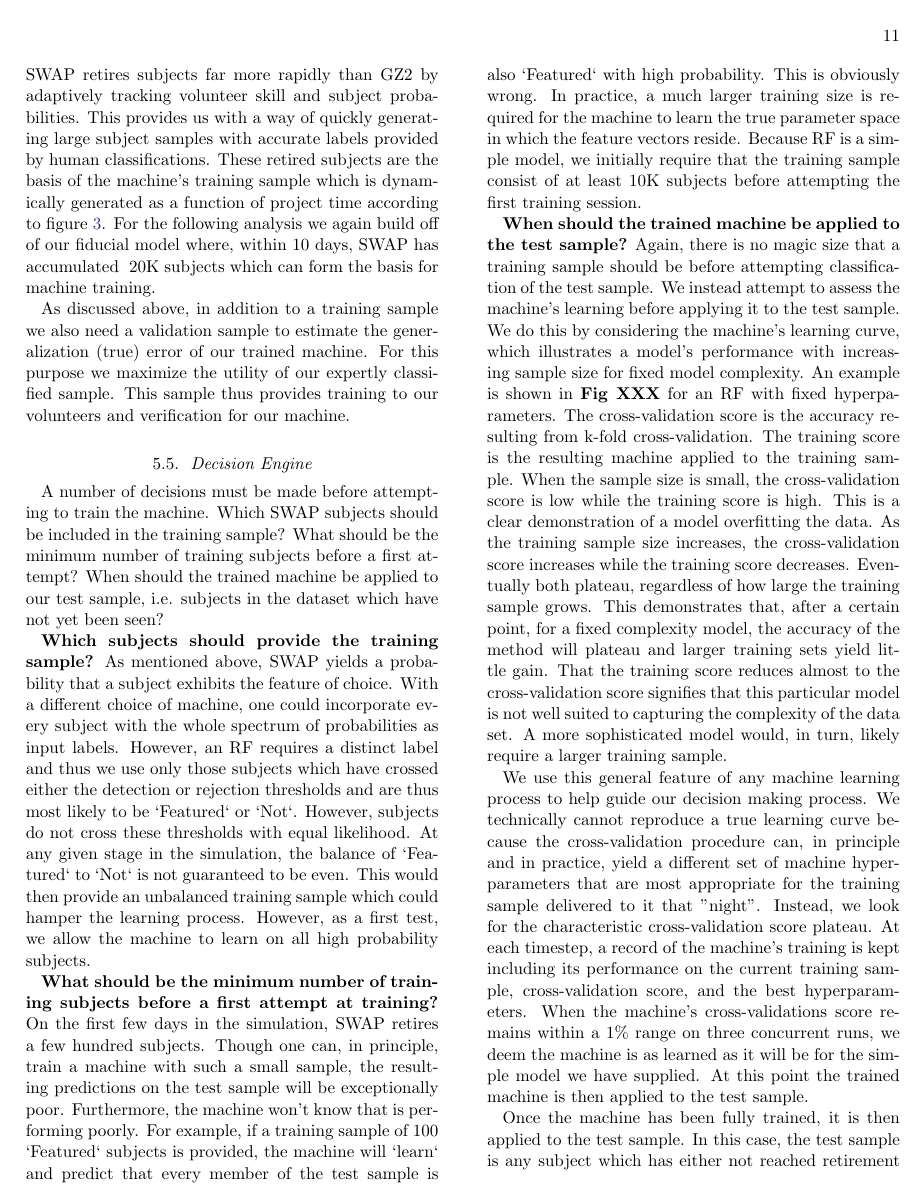
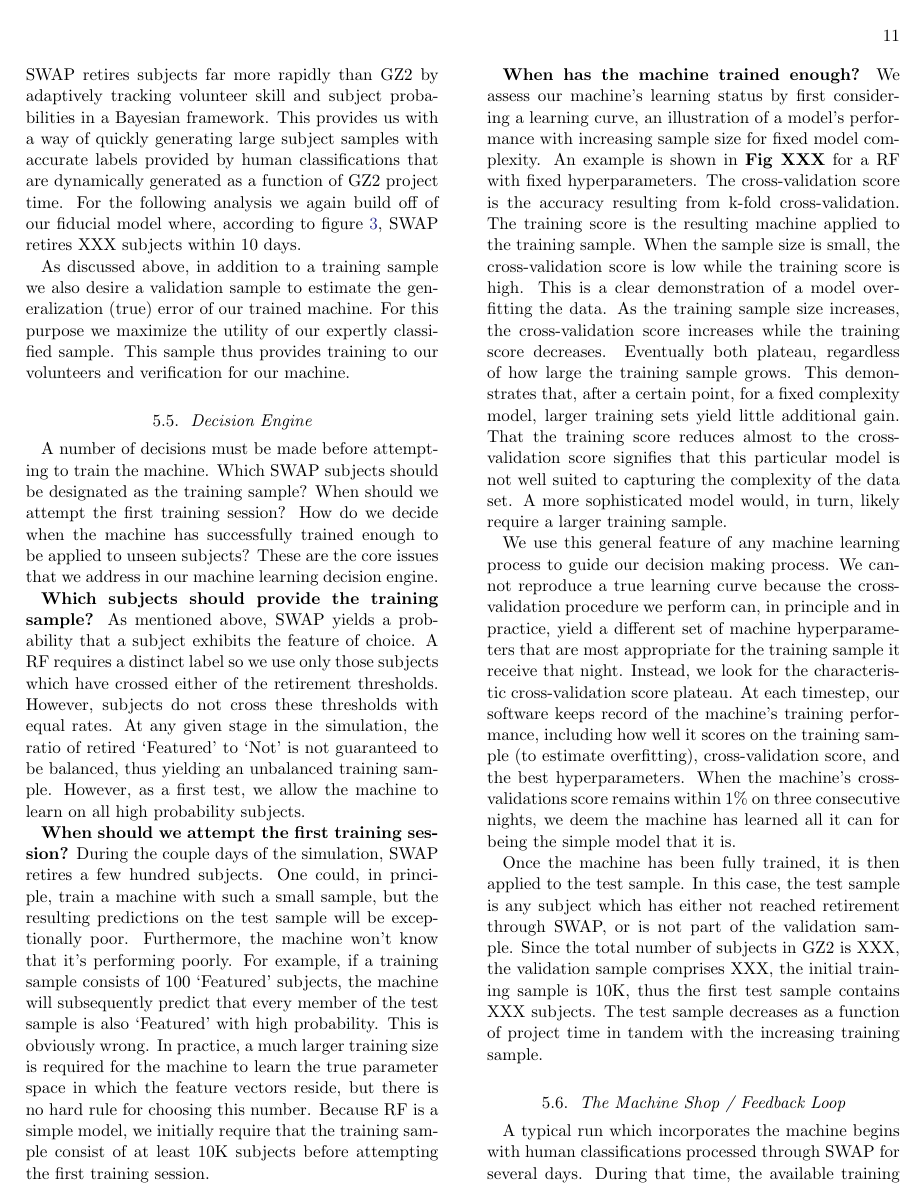
Before and after one commit to melaniebeck/GZX_publication, a LaTeX paper (human-machine_draft.tex): page 11 of 17. Compiled offline with pdfLaTeX; an older LaTeX class or package is replaced by its successor; a missing bibliography style is replaced by a similar one.

Commit message:
Section 5 is good to go up through 5.5 -- needs a figure tho

```diff
--- a/human-machine_draft.tex
+++ b/human-machine_draft.tex
@@ -808,106 +808,79 @@ Where $f_i$ is the $i$th subject's feature value, $\mu$ is the mean of the entir
 \subsection{Training and Validation Samples}
 We are now ready to discuss the training sample in more detail. As we showed in the previous
 section, SWAP retires subjects far more rapidly than GZ2
-by adaptively tracking volunteer skill and subject probabilities. This provides us
-with a way of quickly generating large subject samples with accurate
-labels provided by human classifications. These retired subjects are the basis of the
-machine's training sample which is dynamically generated as a function
-of project time according to figure~\ref{fig: fiducial run}. For the following
-analysis we again build off of our fiducial model where, within 10 days,
-SWAP has accumulated ~20K
-subjects which can form the basis for machine training.
+by adaptively tracking volunteer skill and subject probabilities in a Bayesian framework.
+This provides us with a way of quickly generating large subject samples with accurate
+labels provided by human classifications that are dynamically generated as a function
+of GZ2 project time. For the following analysis we again build
+off of our fiducial model where, according to figure~\ref{fig: fiducial run},
+SWAP retires XXX subjects within 10 days.
 
-As discussed above, in addition to a training sample we also need a validation
+As discussed above, in addition to a training sample we also desire a validation
 sample to estimate the generalization (true) error of our trained machine. For
 this purpose we maximize the utility of our expertly classified sample. This sample
 thus provides training to our volunteers and verification for our machine.
 
 \subsection{Decision Engine}\label{sec: decision engine}
 A number of decisions must be made before attempting to train the machine.
-Which SWAP subjects should be included in the training sample?
-What should be the minimum number of training subjects before a first attempt?
-When should the trained machine be applied to our test sample, i.e. subjects
-in the dataset which have not yet been seen?
+Which SWAP subjects should be designated as the training sample?
+When should we attempt the first training session?
+How do we decide when the machine has successfully trained enough to be
+applied to unseen subjects? These are the core issues that we address
+in our machine learning decision engine.
 
 \textbf{Which subjects should provide the training sample?} As mentioned above, SWAP
-yields a probability that a subject exhibits the feature of choice. With a
-different choice of machine, one could incorporate every subject with the
-whole spectrum of probabilities as input labels. However, an RF requires a
-distinct label and thus we use only those subjects which have crossed either
-the detection or rejection thresholds and are thus most likely to be `Featured`
-or `Not`.  However, subjects do not cross these thresholds  with equal likelihood.
-At any given stage in the simulation, the balance of `Featured` to `Not` is not
-guaranteed to be even. This would then provide an unbalanced training sample
-which could hamper the learning process. However, as a first test, we allow
-the machine to learn on all high probability subjects.
+yields a probability that a subject exhibits the feature of choice. A RF requires a
+distinct label so we use only those subjects which have crossed either of the
+retirement thresholds. However, subjects do not cross these thresholds with equal rates.
+At any given stage in the simulation, the ratio of retired~\feat~to~\notfeat~is not
+guaranteed to be balanced, thus yielding an unbalanced training sample.
+ However, as a first test, we allow the machine to learn on all high probability subjects.
 
-\textbf{What should be the minimum number of training subjects before a first attempt at training?}
-On the first few days in the simulation, SWAP retires a few hundred subjects.
-Though one can, in principle, train a machine with such a small sample, the resulting
+\textbf{When should we attempt the first training session?}
+During the couple days of the simulation, SWAP retires a few hundred subjects.
+One could, in principle, train a machine with such a small sample, but the resulting
 predictions on the test sample will be exceptionally poor. Furthermore, the machine
-won't know that is performing poorly. For example, if a training sample of 100 `Featured`
-subjects is provided, the machine will `learn` and predict that every member of the
-test sample is also `Featured` with high probability. This is obviously wrong.
+won't know that it's performing poorly. For example, if a training sample consists of
+100~\feat~subjects, the machine will subsequently predict that every member of the
+test sample is also~\feat~with high probability. This is obviously wrong.
 In practice, a much larger training size is required for the machine to learn the
-true parameter space in which the feature vectors reside. Because RF is a simple
-model, we initially require that the training sample consist of at least 10K subjects
-before attempting the first training session.
+true parameter space in which the feature vectors reside, but there is no hard rule
+for choosing this number. Because RF is a simple model, we initially require that
+the training sample consist of at least 10K subjects before attempting the first training session.
 
-\textbf{When should the trained machine be applied to the test sample?} Again, there is
-no magic size that a training sample should be before attempting classification
-of the test sample. We instead attempt to assess the machine's learning
-before applying it to the test sample. We do this by considering the machine's
-learning curve, which illustrates a model's performance with
-increasing sample size for fixed model complexity. An example is shown in \textbf{Fig XXX}
-for an RF with fixed hyperparameters. The cross-validation score is the accuracy
+\textbf{When has the machine trained enough?}
+We assess our machine's learning status by first considering a learning curve,
+an illustration of a model's performance with increasing sample size for fixed
+model complexity. An example is shown in \textbf{Fig XXX}
+for a RF with fixed hyperparameters. The cross-validation score is the accuracy
 resulting from k-fold cross-validation. The training score is the resulting machine
 applied to the training sample. When the sample size is small, the cross-validation
 score is low while the training score is high. This is a clear demonstration of a model
 overfitting the data. As the training sample size
 increases, the cross-validation score increases while the training score decreases.
-Eventually both plateau, regardless of how large the training sample grows. This
-demonstrates that, after a certain point, for a fixed complexity model, the accuracy
-of the method will plateau and larger training sets yield little gain. That the training
+Eventually both plateau, regardless of how large the training sample grows.
+This demonstrates that, after a certain point, for a fixed complexity model,
+larger training sets yield little additional gain. That the training
 score reduces almost to the cross-validation score signifies that this particular
 model is not well suited to capturing the complexity of the data set.
 A more sophisticated model would, in turn, likely require a larger training
 sample.
 
-We use this general feature of any machine learning process to help guide our
-decision making process. We technically cannot reproduce a true learning curve
-because the cross-validation procedure can, in principle and in practice, yield a
-different set of machine hyperparameters that are most appropriate for the training
-sample delivered to it that "night".  Instead, we look for the characteristic
-cross-validation score plateau. At each timestep, a record of the machine's
-training is kept including its performance on the current training sample,
-cross-validation score, and the best hyperparameters. When the machine's
-cross-validations score remains within a 1\% range on three concurrent runs,
-we deem the machine is as learned as it will be for the simple model we have
-supplied. At this point the trained machine is then applied to the test sample.
-
-
-\begin{comment}
-The machine is allowed to learn at each timestep. Thus, the machine classifier will
-have some some number, N, of training galaxies. K-fold cross-validation is performed
-at each time step to determine optimal hyperparameters. The machine is then trained
-with the optimal parameters and is applied to the validation sample.
-A slew of performance metrics are recorded including the validation accuracy,
-completeness, and contamination. This process repeats at each time step until
-the machine has learned all it can. This requires some discussion.  While it is
-true that increasing the sample size will, in general, increase the optimal performance
-of the machine, this behavior eventually reaches a plateau. In order to judge our
-machine as being `fully learned`, we  implement a learning criterion, which
-considers the growing history of the machine's learning and judges the machine
-learned after its accuracy varies by less than 1\% over the course of 3 consecutive
-timesteps. We will discuss how varying this criterion changes the outcome of the
-classification results.
-\end{comment}
-
-
+We use this general feature of any machine learning process to guide our
+decision making process. We cannot reproduce a true learning curve
+because the cross-validation procedure we perform can, in principle and in practice,
+yield a different set of machine hyperparameters that are most appropriate
+for the training sample it receive that night.  Instead, we look for the characteristic
+cross-validation score plateau. At each timestep, our software keeps record of
+the machine's training performance, including how well it scores on the
+training sample (to estimate overfitting), cross-validation score,
+and the best hyperparameters. When the machine's
+cross-validations score remains within 1\% on three consecutive nights,
+we deem the machine has learned all it can for being the simple model that it is.
 
 Once the machine has been fully trained, it is then applied to the test sample.
 In this case, the test sample is any subject which has either not reached retirement
-through the SWAP processing, or is not part of the validation sample. Since the
+through SWAP, or is not part of the validation sample. Since the
 total number of subjects in GZ2 is XXX, the validation sample comprises XXX,
 the initial training sample is 10K, thus the first test sample contains XXX subjects.
 The test sample decreases as a function of project time in tandem with the increasing
```
Also changed, not shown: human-machine_draft.pdf.
